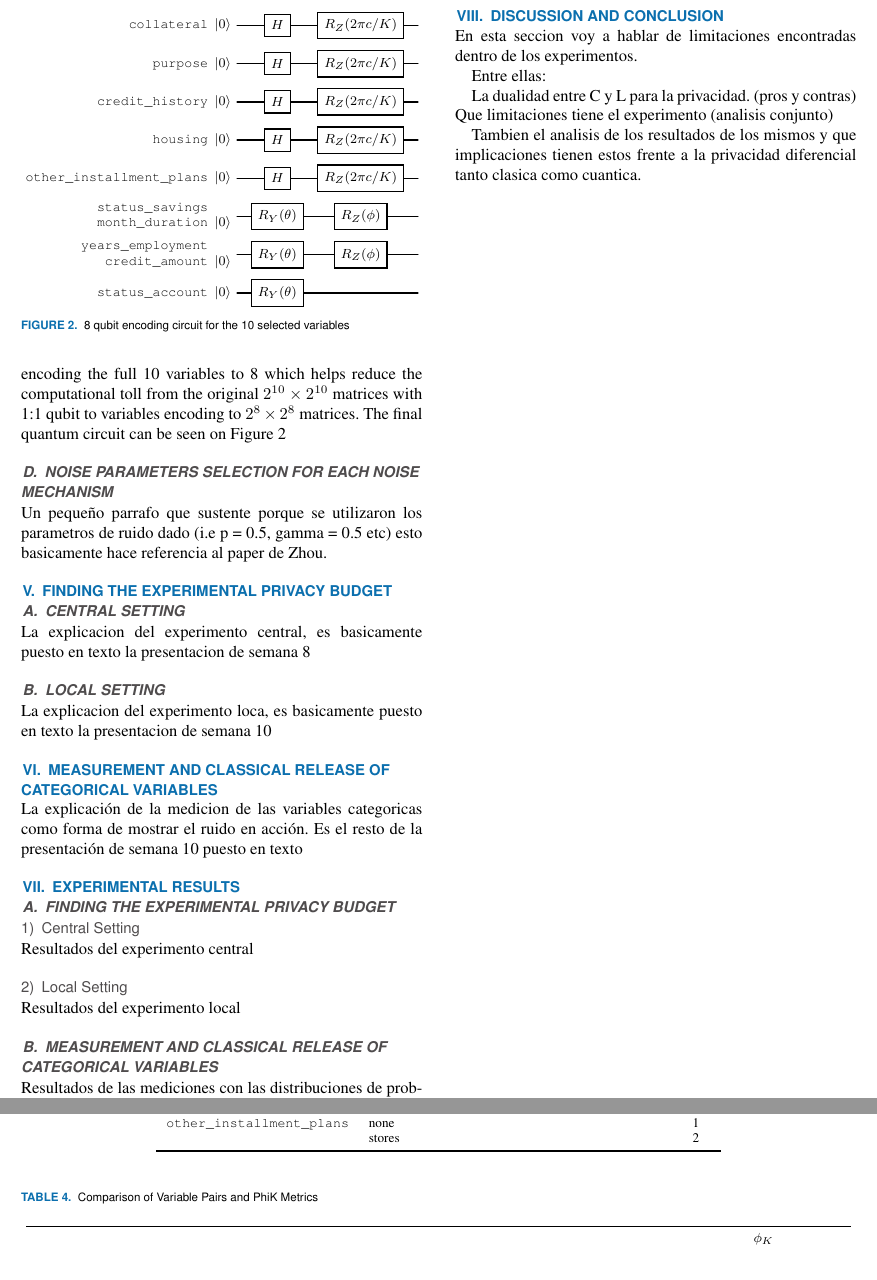
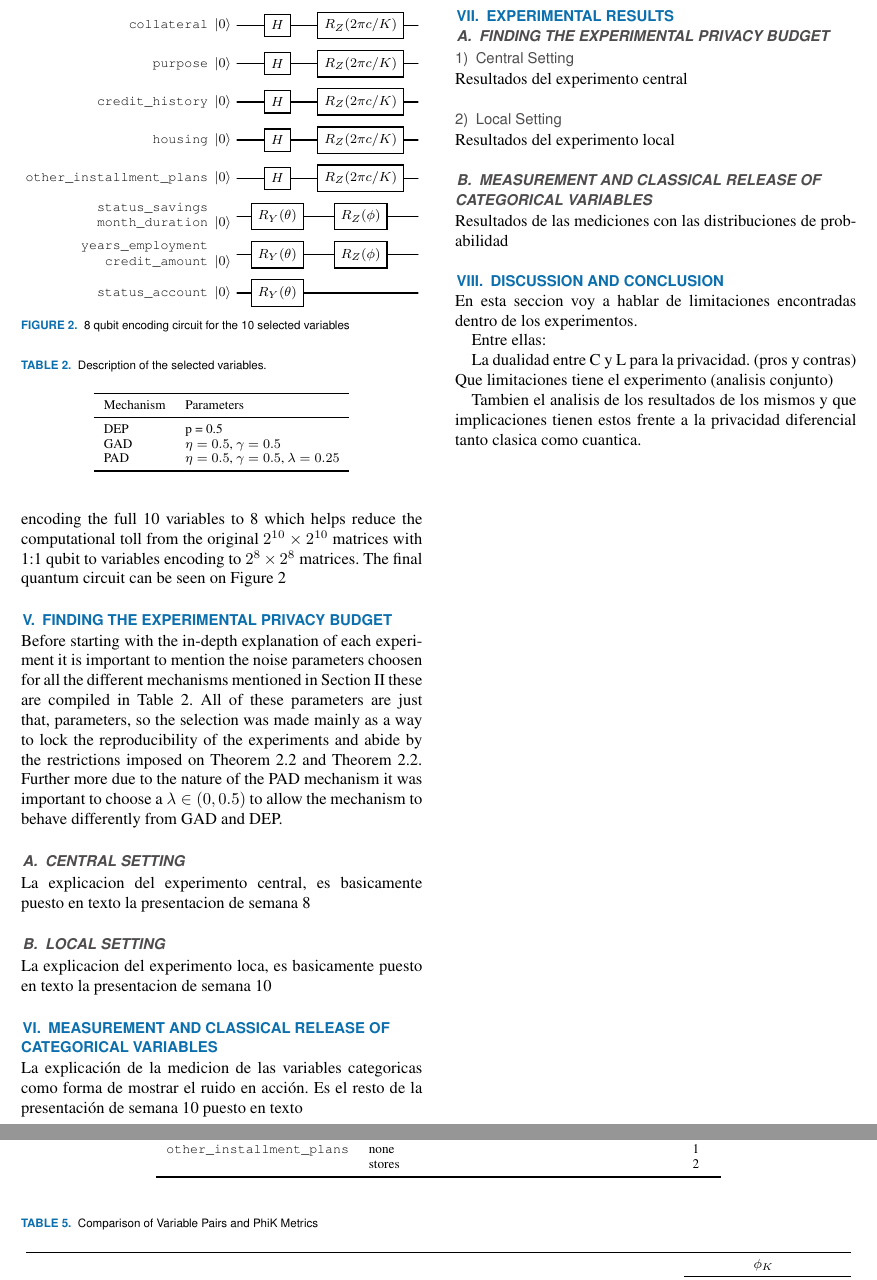
Before and after one commit to tomasSiSa18/TesisPregrado, a LaTeX paper (Paper/tqe.tex): two parts of pages 6 and 8 of 9, joined at a grey line, cut so that both start at the same text. Compiled offline with pdfLaTeX; a missing font is replaced by an installed copy or a similar font; a LaTeX package or settings file that is missing is left out.

Commit message:
avances paper

```diff
--- a/Paper/tqe.tex
+++ b/Paper/tqe.tex
@@ -404,11 +404,25 @@ As the reader can observe thanks to dense angle encoding we can actually reduce
   \label{fig:quantum_encoding_circuit}
 \end{figure}
 
-\subsection{Noise parameters selection for each noise mechanism}
+\section{Finding the experimental privacy budget}
 
-Un pequeño parrafo que sustente porque se utilizaron los parametros de ruido dado (i.e p = 0.5, gamma = 0.5 etc) esto basicamente hace referencia al paper de Zhou.
+Before starting with the in-depth explanation of each experiment it is important to mention the noise parameters choosen for all the different mechanisms mentioned in Section~\ref{sec:background} these are compiled in Table~\ref{tab:noise_params}. All of these parameters are just that, parameters, so the selection was made mainly as a way to lock the reproducibility of the experiments and abide by the restrictions imposed on Theorem~\ref{thm:epsilon_pad} and Theorem~\ref{thm:epsilon_pad}. Further more due to the nature of the PAD mechanism it was important to choose a $\lambda \in (0, 0.5)$ to allow the mechanism to behave differently from GAD and DEP.
 
-\section{Finding the experimental privacy budget}
+\begin{table}[!t]
+  \centering
+  \caption{Description of the selected variables.}
+  \label{tab:noise_params}
+  \begin{tabular}{llp{0.5\textwidth}}
+    \toprule
+    Mechanism & Parameters\\
+    \midrule
+    DEP & p = 0.5 \\
+    GAD & $\eta = 0.5$, $\gamma = 0.5$ \\
+    PAD & $\eta = 0.5$, $\gamma = 0.5$, $\lambda = 0.25$ \\
+    \bottomrule
+  \end{tabular}
+\end{table}
+
 \label{sec:finding_epsilon}
 \subsection{Central Setting}
 
```
Also changed, not shown: Paper/TQE.pdf.
